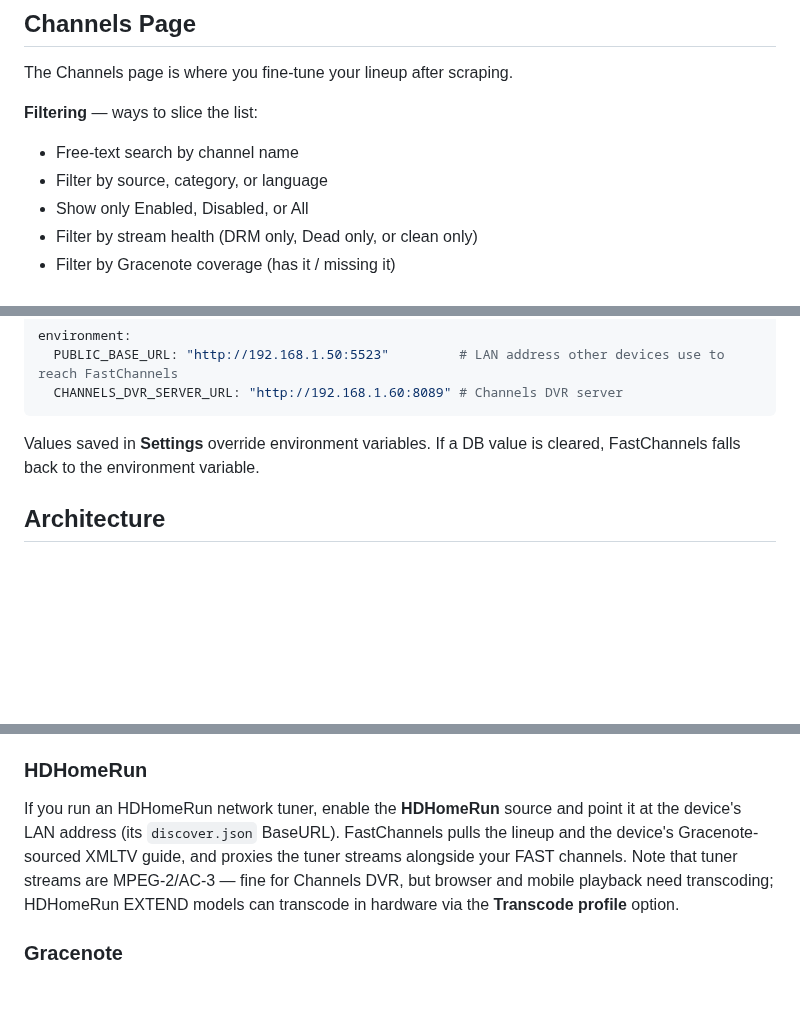
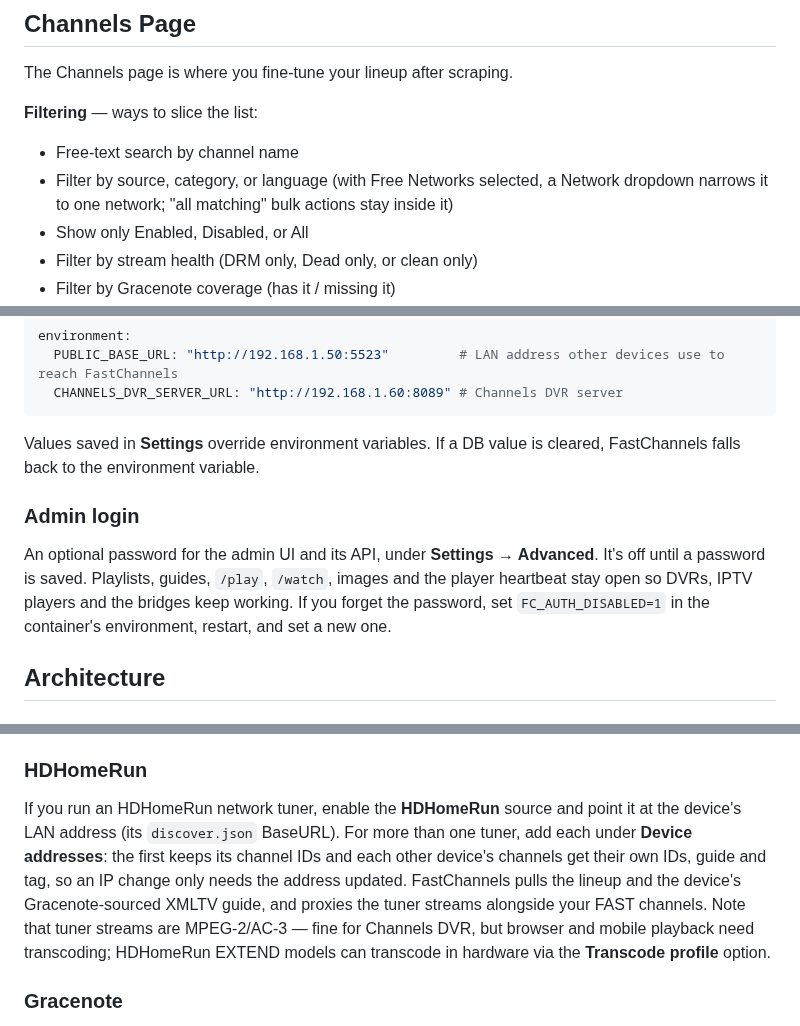
Before and after one commit to kineticman/FastChannels, a Markdown page: README.md, 3 parts joined by grey strips. GitHub-like rendering; blank space fills up the shorter version.

````diff
--- a/README.md
+++ b/README.md
@@ -121,7 +121,7 @@ The Channels page is where you fine-tune your lineup after scraping.
 
 **Filtering** — ways to slice the list:
 - Free-text search by channel name
-- Filter by source, category, or language
+- Filter by source, category, or language (with Free Networks selected, a Network dropdown narrows it to one network; "all matching" bulk actions stay inside it)
 - Show only Enabled, Disabled, or All
 - Filter by stream health (DRM only, Dead only, or clean only)
 - Filter by Gracenote coverage (has it / missing it)
@@ -222,6 +229,10 @@ environment:
 ```
 
 Values saved in **Settings** override environment variables. If a DB value is cleared, FastChannels falls back to the environment variable.
+
+### Admin login
+
+An optional password for the admin UI and its API, under **Settings → Advanced**. It's off until a password is saved. Playlists, guides, `/play`, `/watch`, images and the player heartbeat stay open so DVRs, IPTV players and the bridges keep working. If you forget the password, set `FC_AUTH_DISABLED=1` in the container's environment, restart, and set a new one.
 
 ## Architecture
 
@@ -295,7 +306,7 @@ Event channels are marked with a calendar icon on the Channels and Guide pages.
 
 ### HDHomeRun
 
-If you run an HDHomeRun network tuner, enable the **HDHomeRun** source and point it at the device's LAN address (its `discover.json` BaseURL). FastChannels pulls the lineup and the device's Gracenote-sourced XMLTV guide, and proxies the tuner streams alongside your FAST channels. Note that tuner streams are MPEG-2/AC-3 — fine for Channels DVR, but browser and mobile playback need transcoding; HDHomeRun EXTEND models can transcode in hardware via the **Transcode profile** option.
+If you run an HDHomeRun network tuner, enable the **HDHomeRun** source and point it at the device's LAN address (its `discover.json` BaseURL). For more than one tuner, add each under **Device addresses**: the first keeps its channel IDs and each other device's channels get their own IDs, guide and tag, so an IP change only needs the address updated. FastChannels pulls the lineup and the device's Gracenote-sourced XMLTV guide, and proxies the tuner streams alongside your FAST channels. Note that tuner streams are MPEG-2/AC-3 — fine for Channels DVR, but browser and mobile playback need transcoding; HDHomeRun EXTEND models can transcode in hardware via the **Transcode profile** option.
 
 ### Gracenote
 
````
Also changed, not shown: other parts of README.md (+15 -7 lines).
